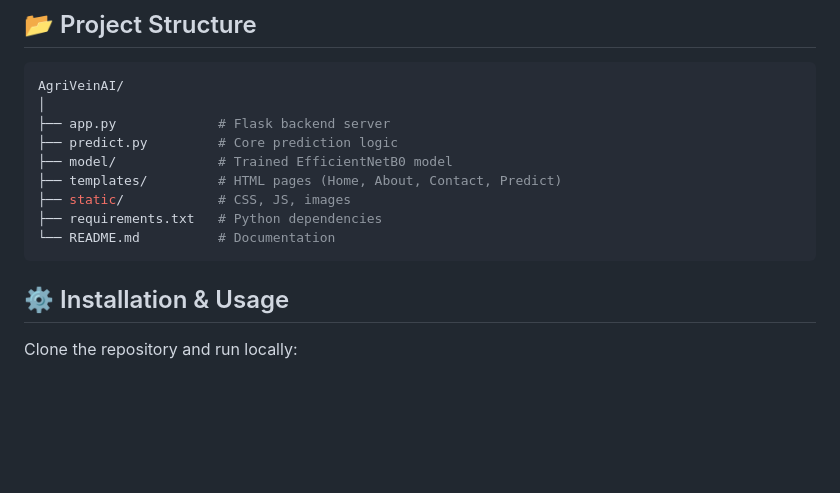
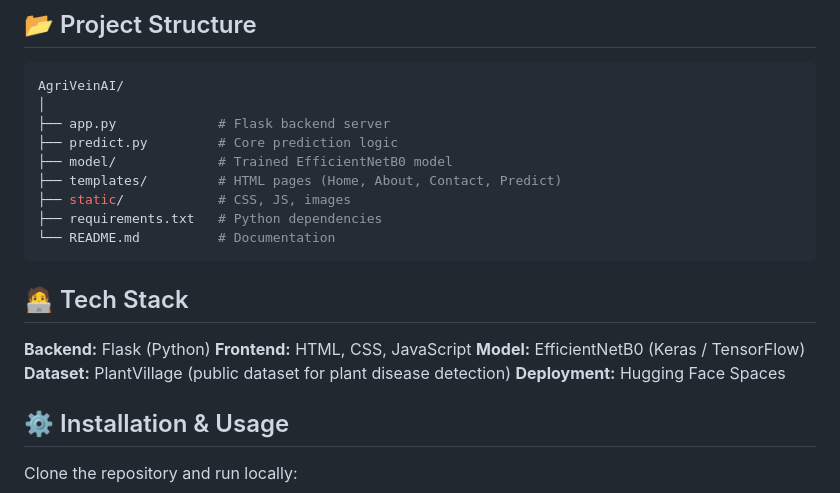
Before and after one commit to Gummalalikhitha/AgriveinAI, a Markdown page: README.md, the part around the change. Drawn GitHub-style; blank space fills up the shorter version.

````diff
--- a/README.md
+++ b/README.md
@@ -75,6 +75,14 @@ AgriVeinAI/
 ├── requirements.txt   # Python dependencies
 └── README.md          # Documentation
 ```
+🧑‍💻 Tech Stack
+---
+**Backend:** Flask (Python)
+**Frontend:**  HTML, CSS, JavaScript
+**Model:**  EfficientNetB0 (Keras / TensorFlow)
+**Dataset:**  PlantVillage (public dataset for plant disease detection)
+**Deployment:**  Hugging Face Spaces
+
 ⚙️ Installation & Usage
 ---
 Clone the repository and run locally:
````
